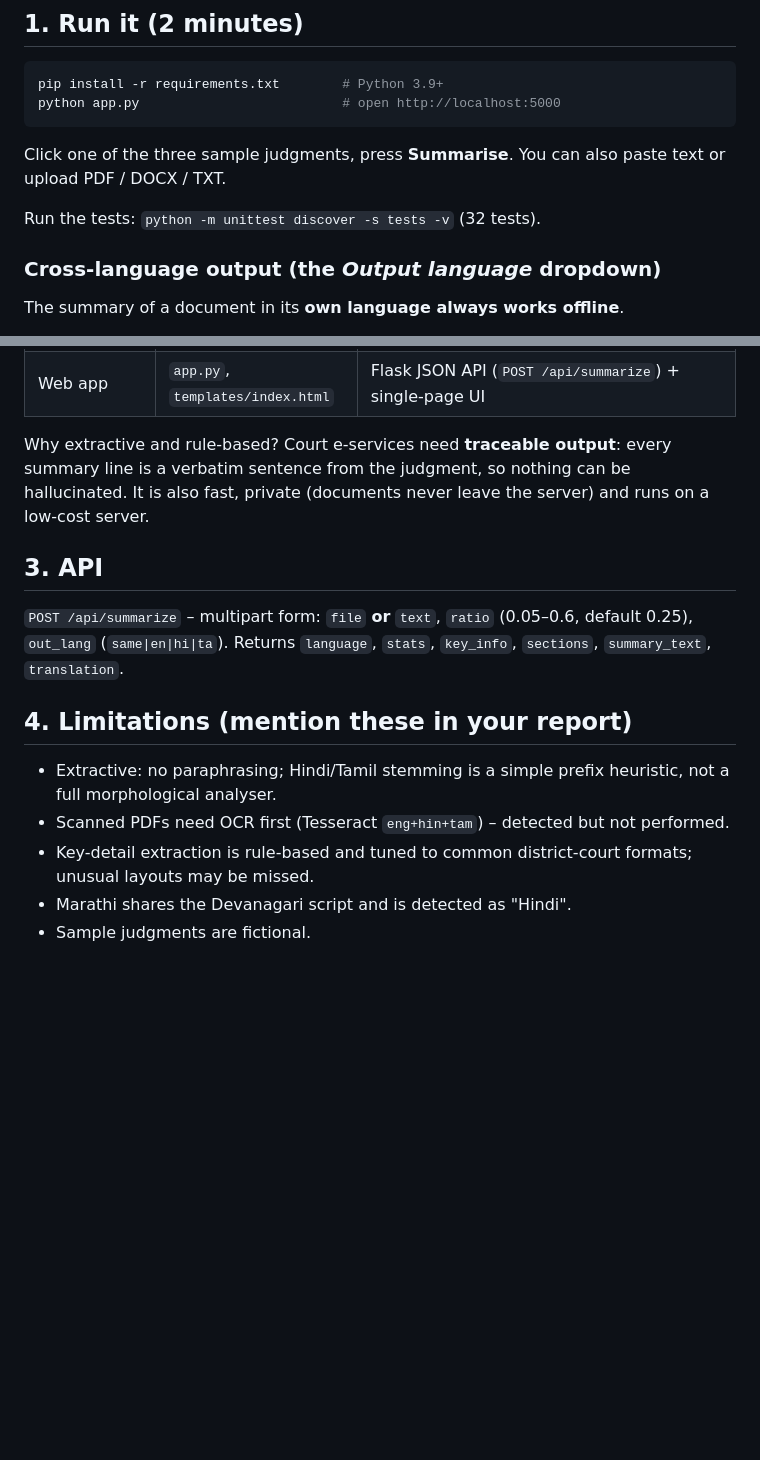
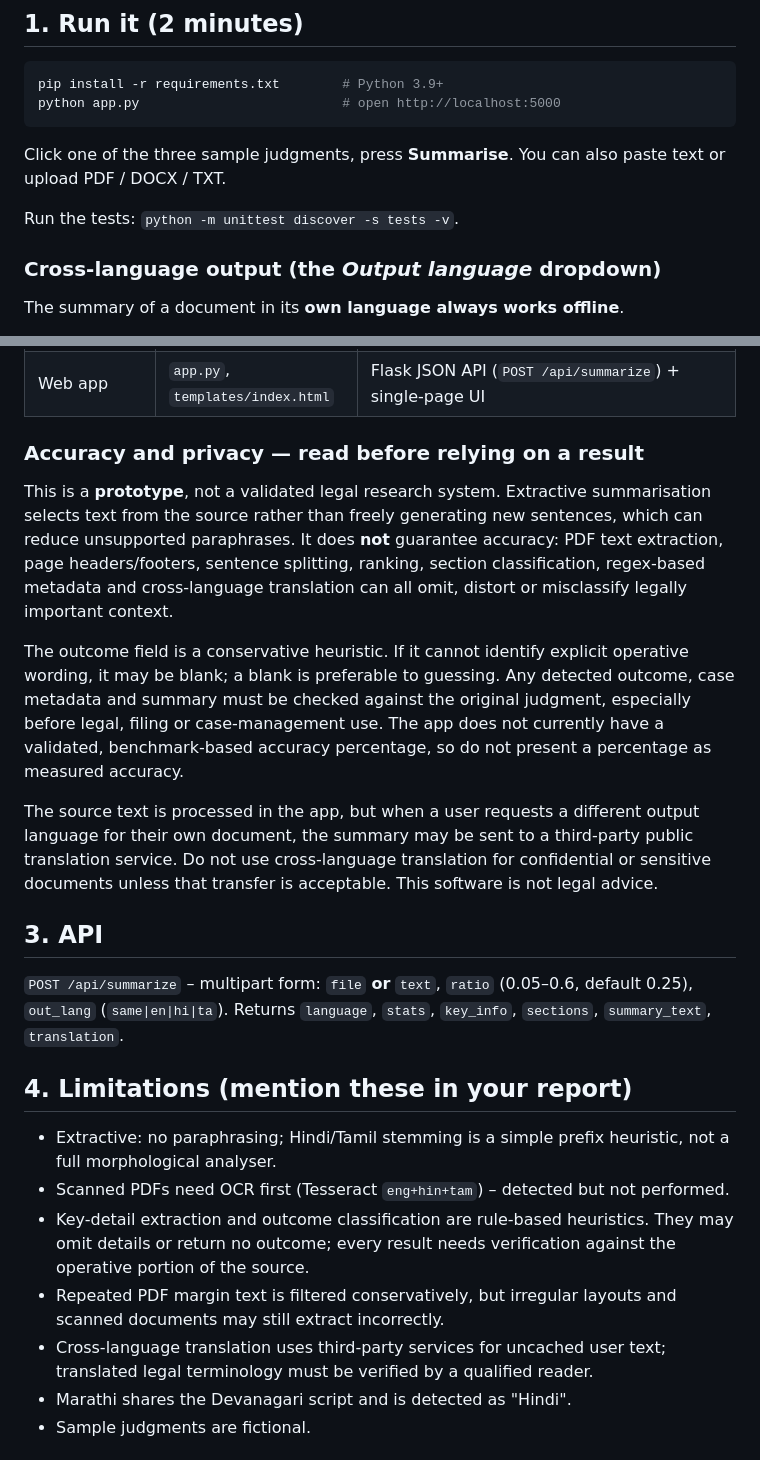
Before and after one commit to singleshade8/legal-document-summarizer, a Markdown page: README.md, 2 parts joined by grey strips. Rendered like a GitHub page; blank space fills up the shorter version.

Commit message:
Document prototype accuracy limits and translation privacy

````diff
--- a/README.md
+++ b/README.md
@@ -12,7 +12,7 @@ python app.py                          # open http://localhost:5000
 ```
 Click one of the three sample judgments, press **Summarise**. You can also paste text or upload PDF / DOCX / TXT.
 
-Run the tests: `python -m unittest discover -s tests -v` (32 tests).
+Run the tests: `python -m unittest discover -s tests -v`.
 
 ### Cross-language output (the *Output language* dropdown)
 The summary of a document in its **own language always works offline**.
@@ -49,9 +49,21 @@ uses your system fonts. The file name is taken from the case number. The footer
 | Translation | `translator.py` | Optional: Argos (offline) -> Google -> MyMemory, batching, retry/back-off, disk cache, graceful failure |
 | Web app | `app.py`, `templates/index.html` | Flask JSON API (`POST /api/summarize`) + single-page UI |
 
-Why extractive and rule-based? Court e-services need **traceable output**: every summary line is a verbatim
-sentence from the judgment, so nothing can be hallucinated. It is also fast, private (documents never leave
-the server) and runs on a low-cost server.
+### Accuracy and privacy — read before relying on a result
+
+This is a **prototype**, not a validated legal research system. Extractive summarisation selects text from the source
+rather than freely generating new sentences, which can reduce unsupported paraphrases. It does **not** guarantee
+accuracy: PDF text extraction, page headers/footers, sentence splitting, ranking, section classification, regex-based
+metadata and cross-language translation can all omit, distort or misclassify legally important context.
+
+The outcome field is a conservative heuristic. If it cannot identify explicit operative wording, it may be blank;
+a blank is preferable to guessing. Any detected outcome, case metadata and summary must be checked against the original
+judgment, especially before legal, filing or case-management use. The app does not currently have a validated,
+benchmark-based accuracy percentage, so do not present a percentage as measured accuracy.
+
+The source text is processed in the app, but when a user requests a different output language for their own document,
+the summary may be sent to a third-party public translation service. Do not use cross-language translation for
+confidential or sensitive documents unless that transfer is acceptable. This software is not legal advice.
 
 ## 3. API
 
@@ -61,7 +73,9 @@ Returns `language`, `stats`, `key_info`, `sections`, `summary_text`, `translatio
 ## 4. Limitations (mention these in your report)
 * Extractive: no paraphrasing; Hindi/Tamil stemming is a simple prefix heuristic, not a full morphological analyser.
 * Scanned PDFs need OCR first (Tesseract `eng+hin+tam`) – detected but not performed.
-* Key-detail extraction is rule-based and tuned to common district-court formats; unusual layouts may be missed.
+* Key-detail extraction and outcome classification are rule-based heuristics. They may omit details or return no outcome; every result needs verification against the operative portion of the source.
+* Repeated PDF margin text is filtered conservatively, but irregular layouts and scanned documents may still extract incorrectly.
+* Cross-language translation uses third-party services for uncached user text; translated legal terminology must be verified by a qualified reader.
 * Marathi shares the Devanagari script and is detected as "Hindi".
 * Sample judgments are fictional.
 
````
